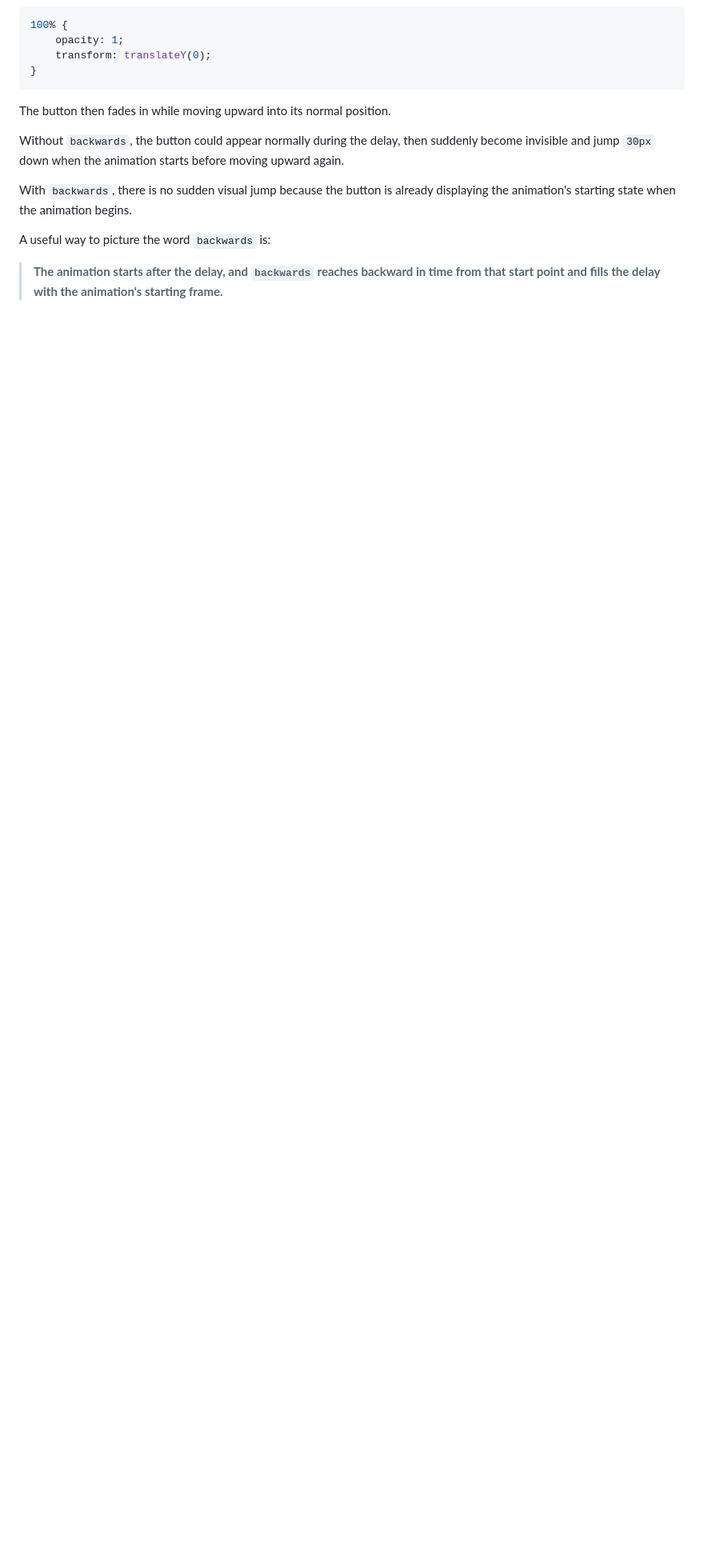
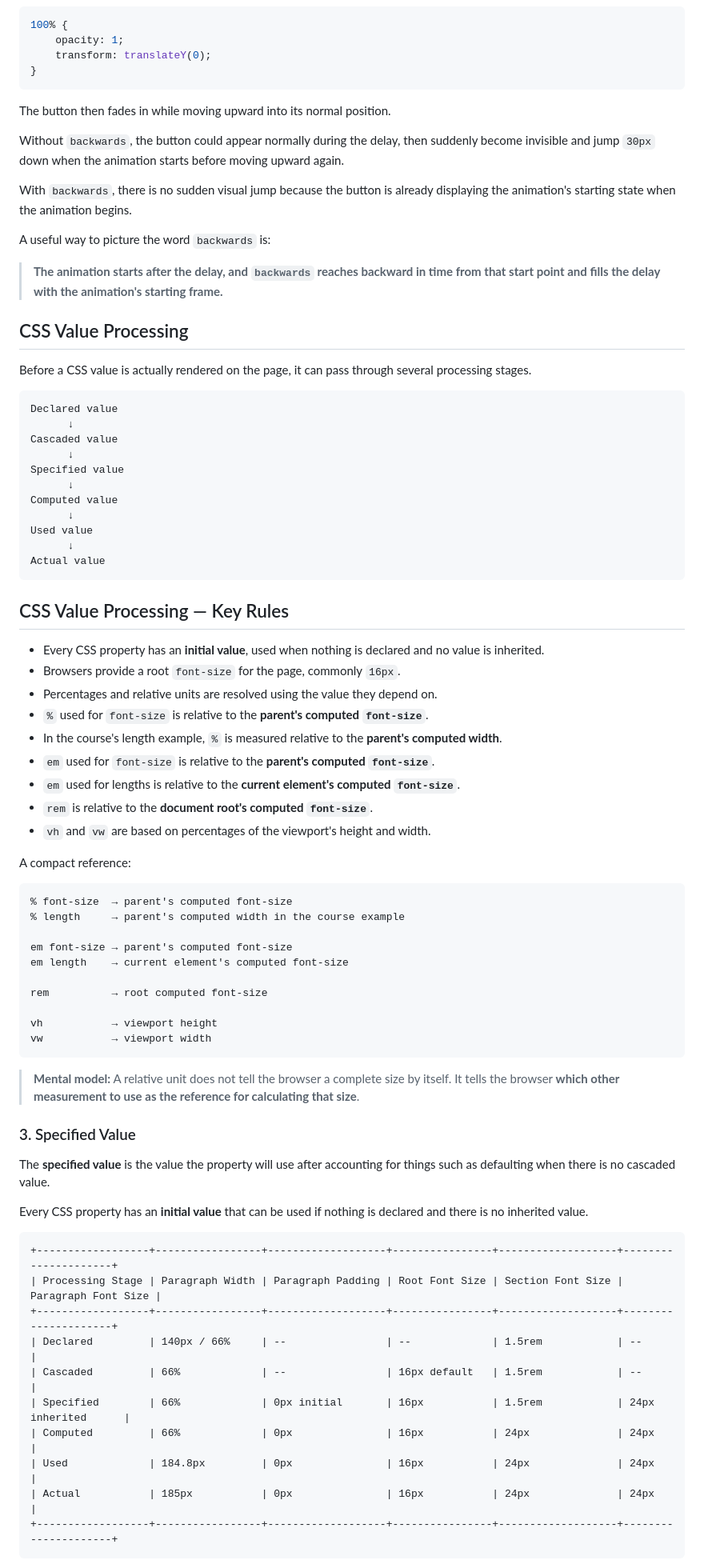
Before and after one commit to enwolf/Advanced-CSS-Projects, a Markdown page: Natours/NOTES.md, the part around one of its changes. Shown at 80% size. GitHub-like rendering; blank space fills up the shorter version.

Commit message:
Add CSS value processing and inheritance notes
- Documented the CSS value processing stages from declared through actual values.
- Added a compact reference for %, em, rem, vh, and vw relative-unit behavior.
- Added the lecture example showing how different CSS properties move through the value-processing stages.
- Added notes on CSS inheritance, including computed values and the inherit and initial keywords.
- Added mental models for relative units, value processing, and inheritance.

````diff
--- a/Natours/NOTES.md
+++ b/Natours/NOTES.md
@@ -646,3 +646,72 @@ With `backwards`, there is no sudden visual jump because the button is already d
 A useful way to picture the word `backwards` is:
 
 > **The animation starts after the delay, and `backwards` reaches backward in time from that start point and fills the delay with the animation's starting frame.**
+
+
+
+## CSS Value Processing
+
+Before a CSS value is actually rendered on the page, it can pass through several processing stages.
+
+```text
+Declared value
+      ↓
+Cascaded value
+      ↓
+Specified value
+      ↓
+Computed value
+      ↓
+Used value
+      ↓
+Actual value
+```
+
+## CSS Value Processing — Key Rules
+
+- Every CSS property has an **initial value**, used when nothing is declared and no value is inherited.
+- Browsers provide a root `font-size` for the page, commonly `16px`.
+- Percentages and relative units are resolved using the value they depend on.
+- `%` used for `font-size` is relative to the **parent's computed `font-size`**.
+- In the course's length example, `%` is measured relative to the **parent's computed width**.
+- `em` used for `font-size` is relative to the **parent's computed `font-size`**.
+- `em` used for lengths is relative to the **current element's computed `font-size`**.
+- `rem` is relative to the **document root's computed `font-size`**.
+- `vh` and `vw` are based on percentages of the viewport's height and width.
+
+A compact reference:
+
+```text
+% font-size  → parent's computed font-size
+% length     → parent's computed width in the course example
+
+em font-size → parent's computed font-size
+em length    → current element's computed font-size
+
+rem          → root computed font-size
+
+vh           → viewport height
+vw           → viewport width
+```
+
+> **Mental model:** A relative unit does not tell the browser a complete size by itself. It tells the browser **which other measurement to use as the reference for calculating that size**.
+
+### 3. Specified Value
+
+The **specified value** is the value the property will use after accounting for things such as defaulting when there is no cascaded value.
+
+Every CSS property has an **initial value** that can be used if nothing is declared and there is no inherited value.
+
+```text
++------------------+-----------------+-------------------+----------------+-------------------+---------------------+
+| Processing Stage | Paragraph Width | Paragraph Padding | Root Font Size | Section Font Size | Paragraph Font Size |
++------------------+-----------------+-------------------+----------------+-------------------+---------------------+
+| Declared         | 140px / 66%     | --                | --             | 1.5rem            | --                  |
+| Cascaded         | 66%             | --                | 16px default   | 1.5rem            | --                  |
+| Specified        | 66%             | 0px initial       | 16px           | 1.5rem            | 24px inherited      |
+| Computed         | 66%             | 0px               | 16px           | 24px              | 24px                |
+| Used             | 184.8px         | 0px               | 16px           | 24px              | 24px                |
+| Actual           | 185px           | 0px               | 16px           | 24px              | 24px                |
++------------------+-----------------+-------------------+----------------+-------------------+---------------------+
+```
+
````
Also changed, not shown: other parts of Natours/NOTES.md (+31 -0 lines).
